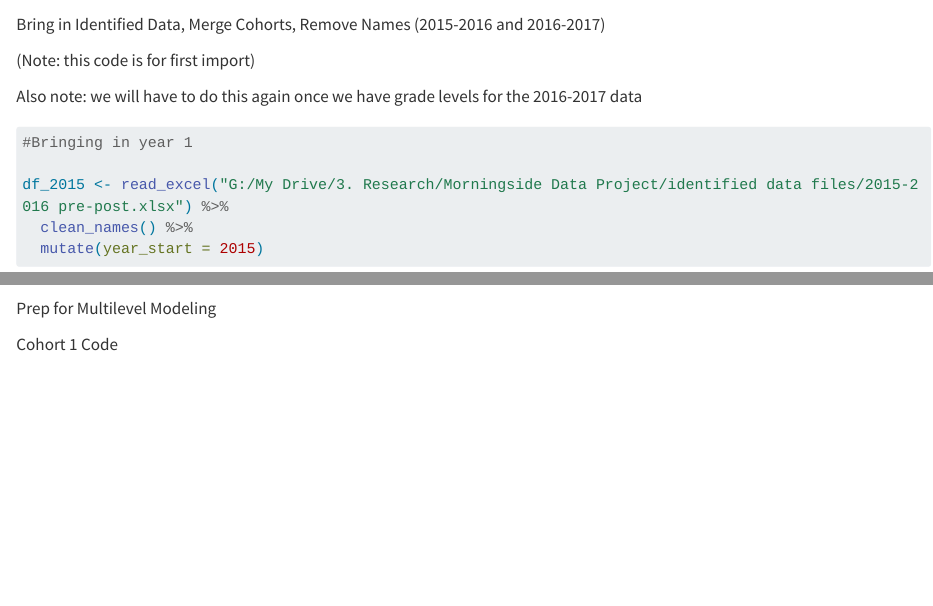
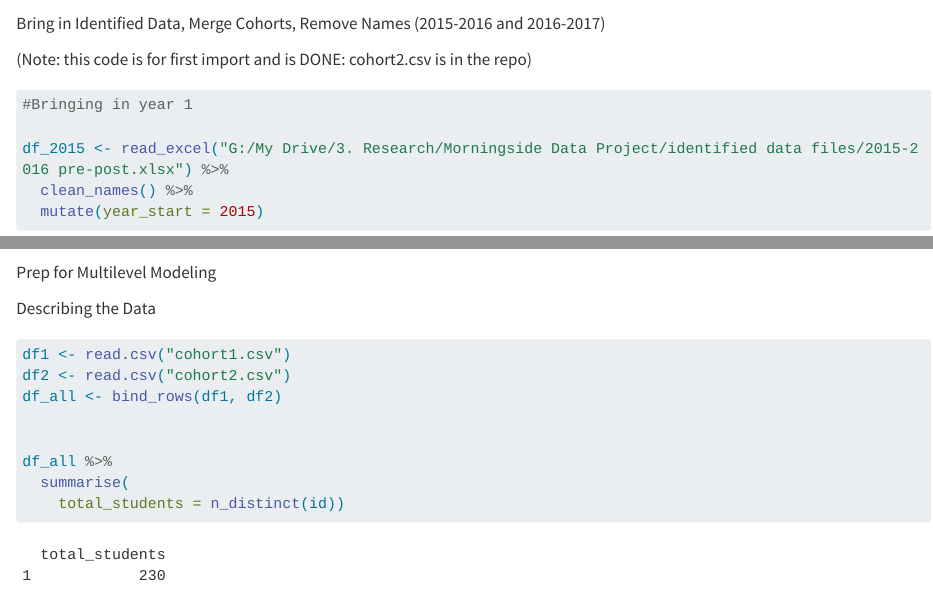
Before and after one commit to saratessa/moningsidedataproject, a Quarto document (index.qmd): the page in a window 1100 px wide, from 3060 px down before the commit and from 3080 px down after it, so that both start at the same text, and a second part further down, joined at a grey line. Rendered offline with R 4.5, knitr and Pandoc in place of Quarto, with nearby package versions; some code elsewhere in the file could not run offline; long lines of code are wrapped; column names are cleaned by a stand-in for the janitor package.

Commit message:
loading the 15-17 years

````diff
--- a/index.qmd
+++ b/index.qmd
@@ -104,9 +105,7 @@ rm(df_2008, df_2009, cohort1)
 
 Bring in Identified Data, Merge Cohorts, Remove Names (2015-2016 and 2016-2017)
 
-(Note: this code is for first import)
-
-Also note: we will have to do this again once we have grade levels for the 2016-2017 data
+(Note: this code is for first import and is DONE: cohort2.csv is in the repo)
 
 ```{r}
 #Bringing in year 1
@@ -195,11 +194,25 @@ rm(df_2015, df_2016, cohort2)
 
 Prep for Multilevel Modeling
 
-Cohort 1 Code
+Describing the Data
 
 ```{r}
 df1 <- read.csv("cohort1.csv")
 df2 <- read.csv("cohort2.csv")
+df_all <- bind_rows(df1, df2)
+
+
+df_all %>%
+  summarise(
+    total_students = n_distinct(id))
+
+
+
+
+```
+
+```{r}
+
 
 head(df1)
 head(df2)
````
Also changed, not shown: cohort2.csv, index.qmd (1 more changed lines).
